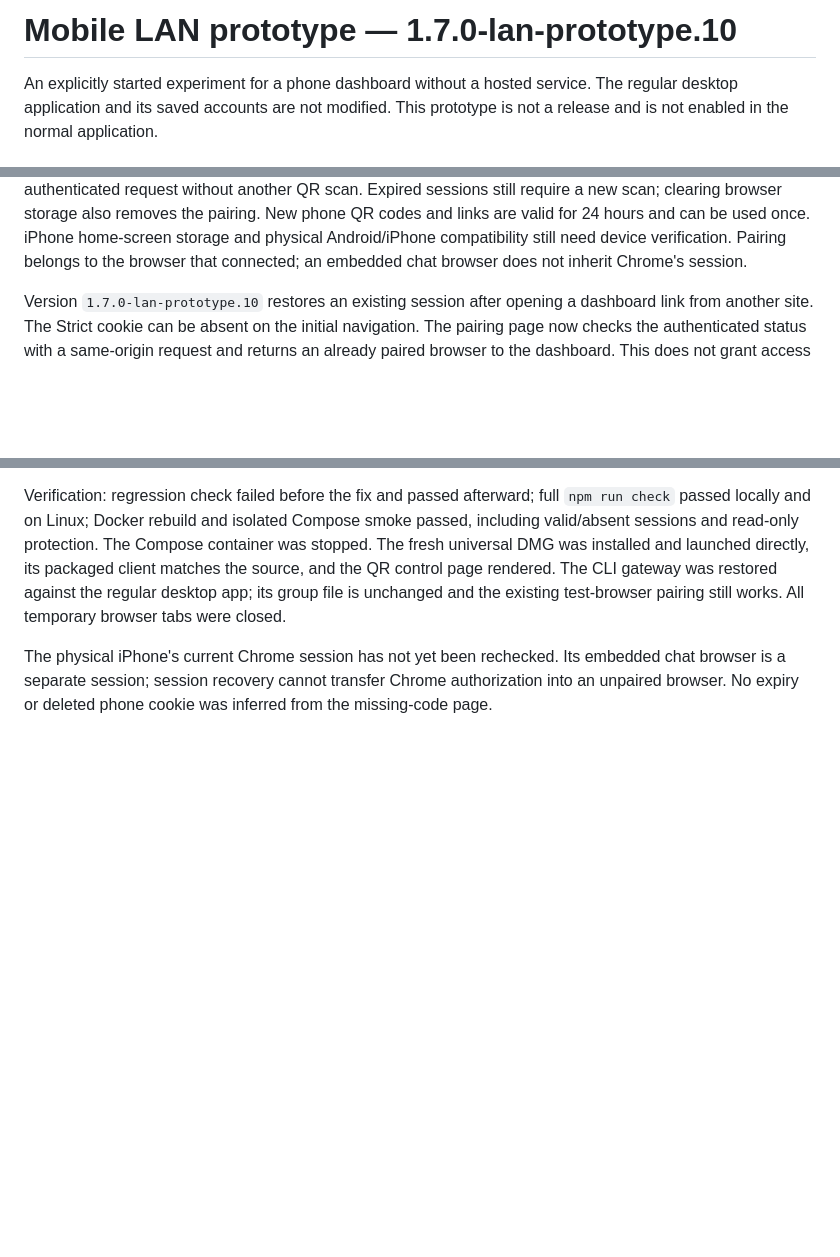
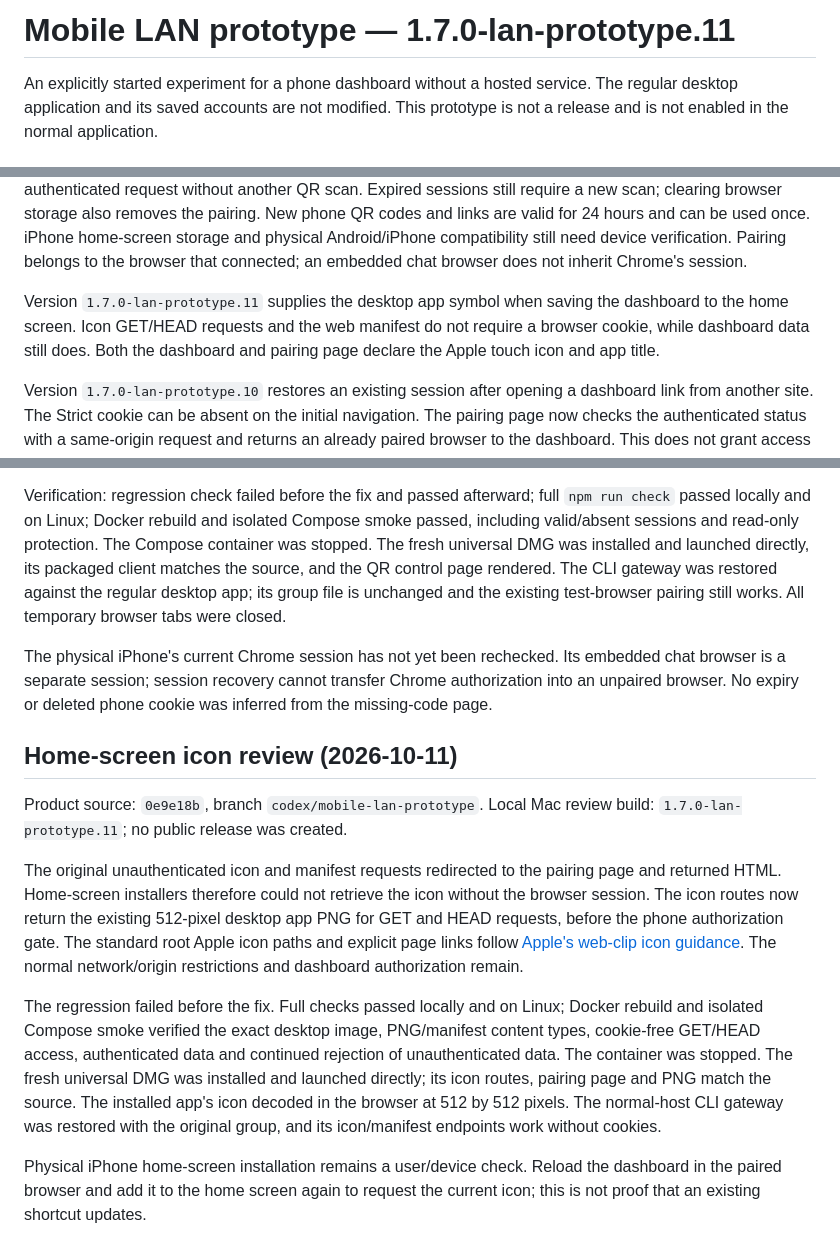
Before and after one commit to kollinger/llm-usage-dashboard, a Markdown page: docs/mobile-lan-prototype.md, 3 parts joined by grey strips. Drawn GitHub-style; blank space fills up the shorter version.

Commit message:
docs: record home-screen app icon verification
Document the cookie-free icon routes and Apple home-screen metadata in review build 1.7.0-lan-prototype.11. Record regression, Docker, browser and installed-DMG evidence, with physical iPhone installation still awaiting device confirmation.

```diff
--- a/docs/mobile-lan-prototype.md
+++ b/docs/mobile-lan-prototype.md
@@ -1,4 +1,4 @@
-# Mobile LAN prototype — 1.7.0-lan-prototype.10
+# Mobile LAN prototype — 1.7.0-lan-prototype.11
 
 An explicitly started experiment for a phone dashboard without a hosted service.
 The regular desktop application and its saved accounts are not modified. This
@@ -20,6 +20,11 @@ removes the pairing. New phone QR codes and links are valid for 24 hours and can
 be used once. iPhone home-screen storage and physical Android/iPhone
 compatibility still need device verification. Pairing belongs to the browser
 that connected; an embedded chat browser does not inherit Chrome's session.
+
+Version `1.7.0-lan-prototype.11` supplies the desktop app symbol when saving
+the dashboard to the home screen. Icon GET/HEAD requests and the web manifest
+do not require a browser cookie, while dashboard data still does. Both the
+dashboard and pairing page declare the Apple touch icon and app title.
 
 Version `1.7.0-lan-prototype.10` restores an existing session after opening a
 dashboard link from another site. The Strict cookie can be absent on the
@@ -362,3 +367,29 @@ The physical iPhone's current Chrome session has not yet been rechecked. Its
 embedded chat browser is a separate session; session recovery cannot transfer
 Chrome authorization into an unpaired browser. No expiry or deleted phone
 cookie was inferred from the missing-code page.
+
+## Home-screen icon review (2026-10-11)
+
+Product source: `0e9e18b`, branch `codex/mobile-lan-prototype`. Local Mac
+review build: `1.7.0-lan-prototype.11`; no public release was created.
+
+The original unauthenticated icon and manifest requests redirected to the
+pairing page and returned HTML. Home-screen installers therefore could not
+retrieve the icon without the browser session. The icon routes now return the
+existing 512-pixel desktop app PNG for GET and HEAD requests, before the phone
+authorization gate. The standard root Apple icon paths and explicit page links
+follow [Apple's web-clip icon guidance](https://developer.apple.com/library/archive/documentation/AppleApplications/Reference/SafariWebContent/ConfiguringWebApplications/ConfiguringWebApplications.html).
+The normal network/origin restrictions and dashboard authorization remain.
+
+The regression failed before the fix. Full checks passed locally and on Linux;
+Docker rebuild and isolated Compose smoke verified the exact desktop image,
+PNG/manifest content types, cookie-free GET/HEAD access, authenticated data and
+continued rejection of unauthenticated data. The container was stopped.
+The fresh universal DMG was installed and launched directly; its icon routes,
+pairing page and PNG match the source. The installed app's icon decoded in the
+browser at 512 by 512 pixels. The normal-host CLI gateway was restored with the
+original group, and its icon/manifest endpoints work without cookies.
+
+Physical iPhone home-screen installation remains a user/device check. Reload
+the dashboard in the paired browser and add it to the home screen again to
+request the current icon; this is not proof that an existing shortcut updates.
```
